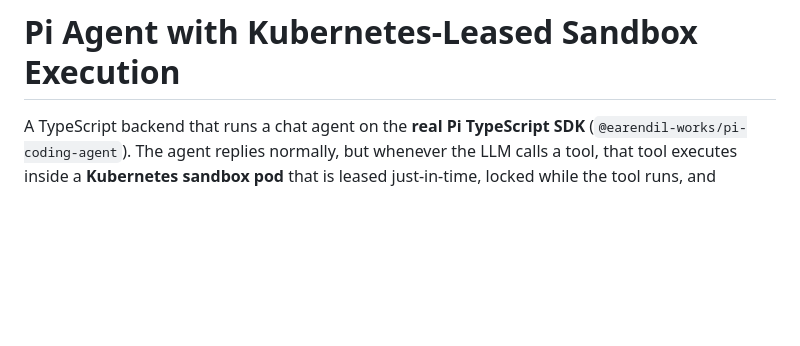
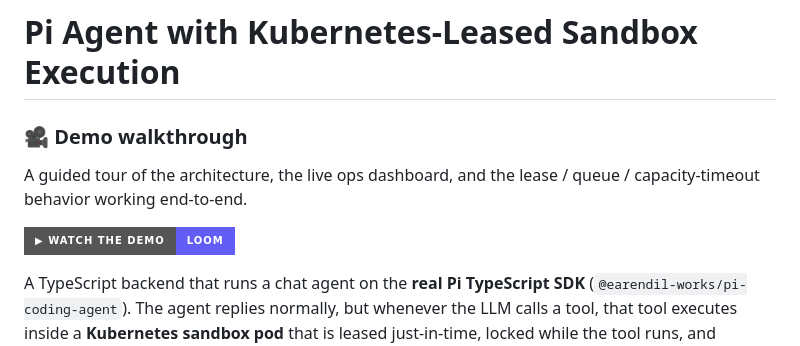
Before and after one commit to Prasad-D-Ware/kubernetes-sandbox-toolcalls, a Markdown page: README.md, the part around the change. Rendered like a GitHub page; badges without logos; blank space fills up the shorter version.

Commit message:
docs: add demo walkthrough (Loom) badge to README

```diff
--- a/README.md
+++ b/README.md
@@ -1,4 +1,11 @@
 # Pi Agent with Kubernetes-Leased Sandbox Execution
+
+### 🎥 Demo walkthrough
+
+A guided tour of the architecture, the live ops dashboard, and the lease / queue /
+capacity-timeout behavior working end-to-end.
+
+[![Watch the demo on Loom](https://img.shields.io/badge/%E2%96%B6_Watch_the_demo-Loom-625DF5?style=for-the-badge&logo=loom&logoColor=white)](https://www.loom.com/share/c4ed6f8e1d6346a2beee84f5412a09b5)
 
 A TypeScript backend that runs a chat agent on the **real Pi TypeScript SDK**
 (`@earendil-works/pi-coding-agent`). The agent replies normally, but whenever the LLM
```
